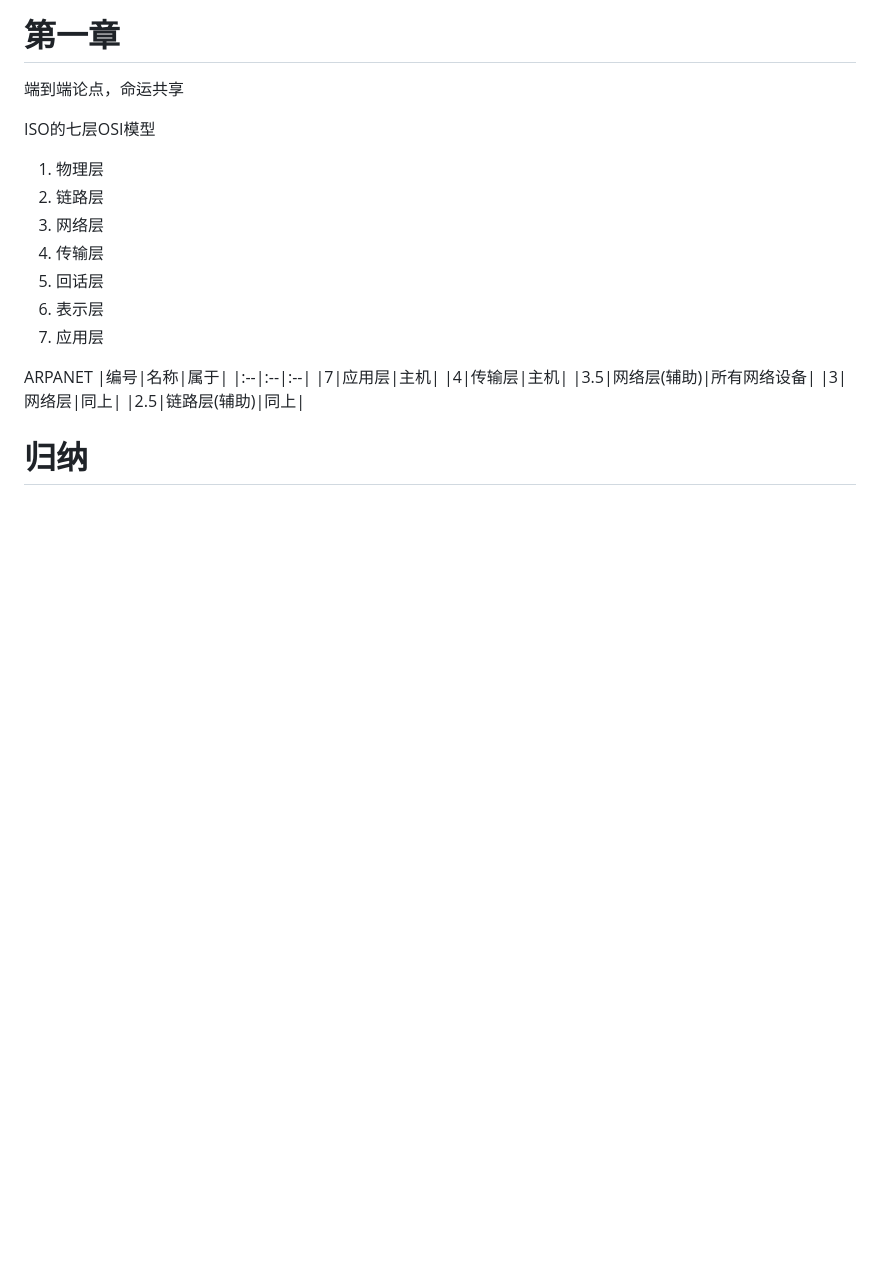
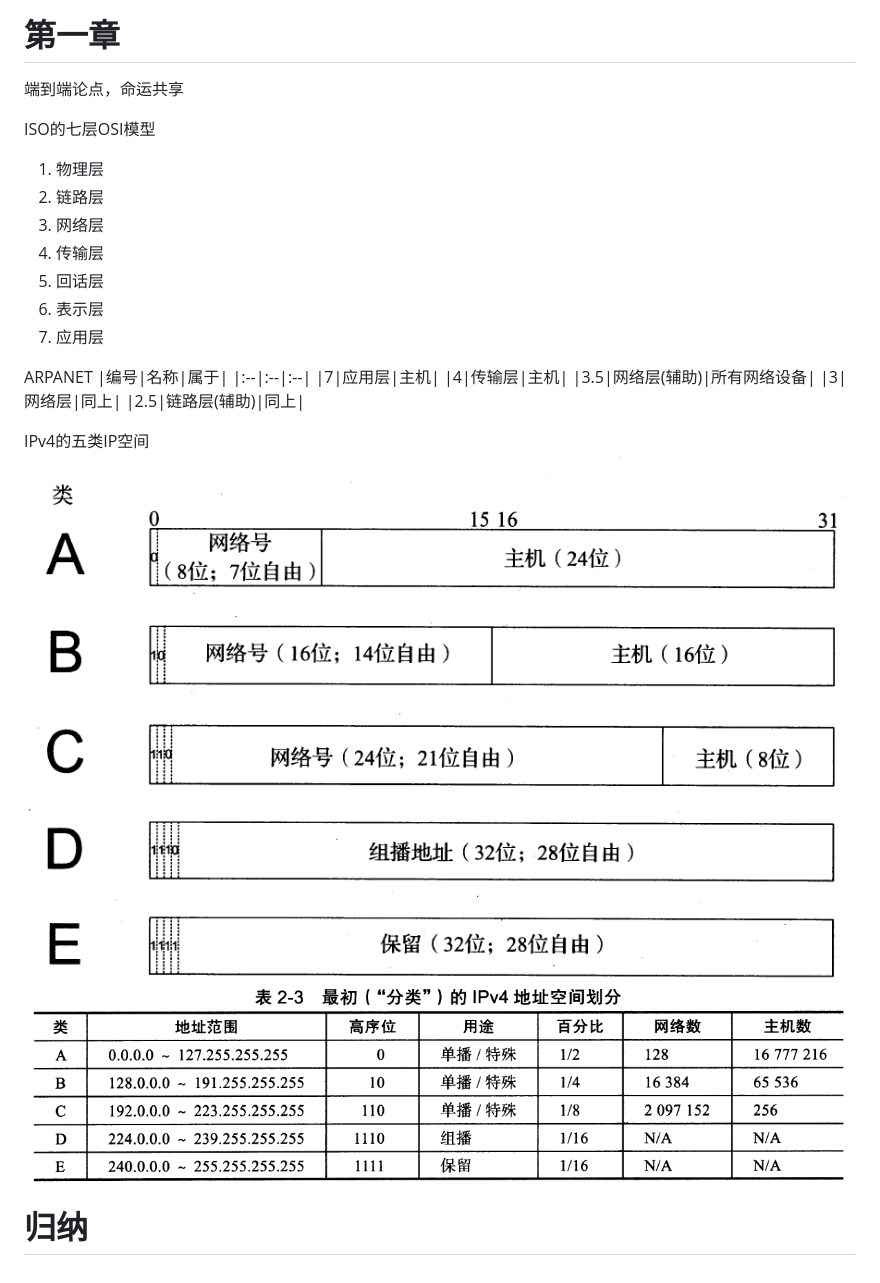
Before and after one commit to Discover255/weekly-note, a Markdown page: Computer_Network/tcpip.md, the part around the change. Rendered like a GitHub page; pictures changed too: Computer_Network/IPV4最初的空间划分.png (added), Computer_Network/IPV4空间五大类.png (added); blank space fills up the shorter version.

```diff
--- a/Computer_Network/tcpip.md
+++ b/Computer_Network/tcpip.md
@@ -20,4 +20,10 @@ ARPANET
 |3.5|网络层(辅助)|所有网络设备|
 |3|网络层|同上|
 |2.5|链路层(辅助)|同上|
+
+IPv4的五类IP空间
+![IPV4五大空间](IPV4空间五大类.png)
+![IPV4最初划分](IPV4最初的空间划分.png)
+
+
 # 归纳
```
Also changed, not shown: CSAPP/chapter6-12.md (+2 -0 lines), Expert-C-Programming/Expert_C_Programming.md (+1 -0 lines).
